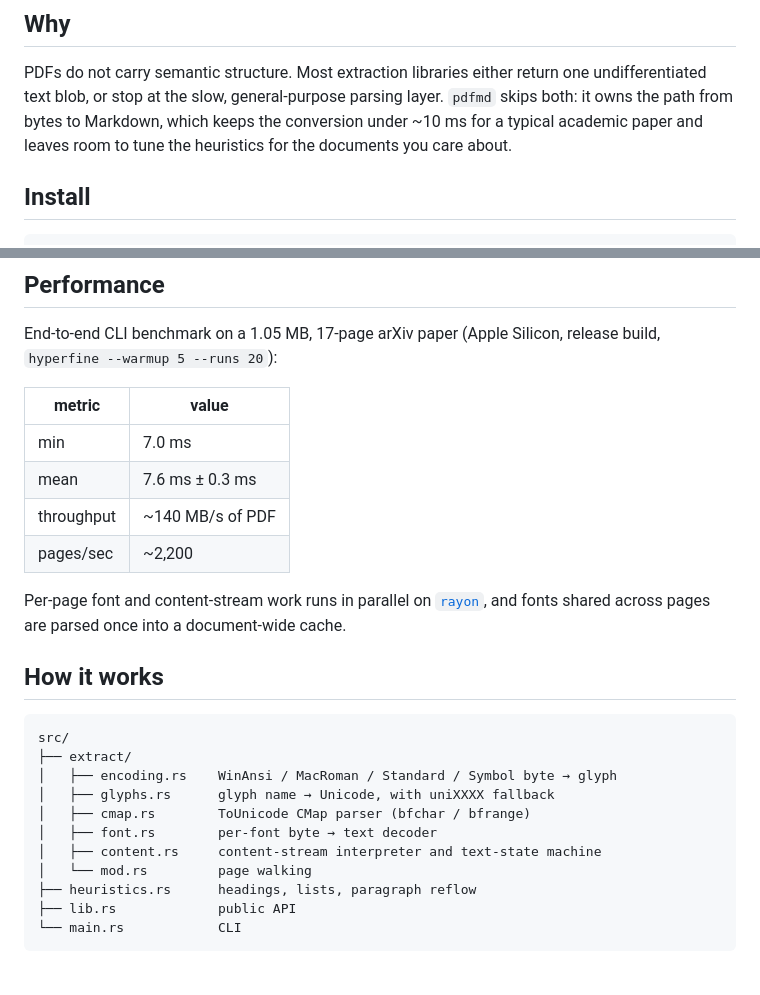
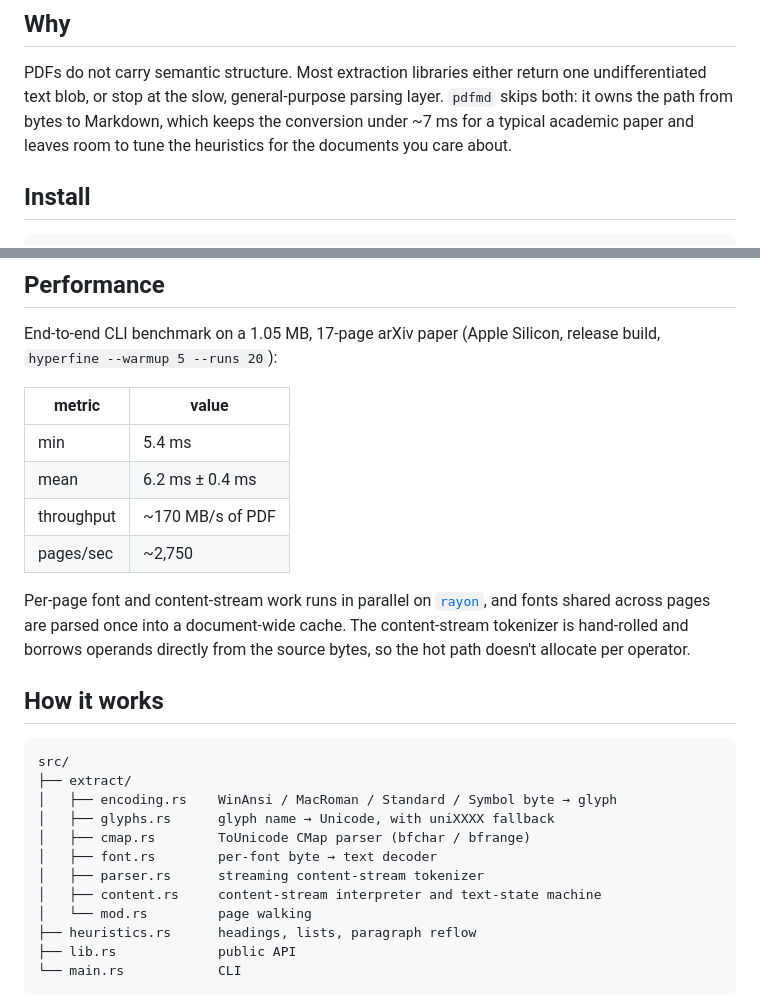
Before and after one commit to colesmcintosh/pdfmd, a Markdown page: README.md, 2 parts joined by grey strips. GitHub-like rendering; blank space fills up the shorter version.

Commit message:
docs: update perf numbers after streaming-parser landing
Re-measured with hyperfine on the same arXiv paper. The 38% wall-clock
win on the in-process benchmark translates to a smaller (but still
real) ~18% improvement on the end-to-end CLI run, since fork/exec and
binary startup are now a meaningful share of the budget.

- min      7.0 -> 5.4 ms
- mean     7.6 -> 6.2 ms
- throughput  140 -> 170 MB/s
- pages/sec  2 200 -> 2 750

Also mention the new streaming content-stream parser in the perf and
file-tree sections.

```diff
--- a/README.md
+++ b/README.md
@@ -12,9 +12,9 @@ paragraph boundaries.
 PDFs do not carry semantic structure. Most extraction libraries either
 return one undifferentiated text blob, or stop at the slow, general-purpose
 parsing layer. `pdfmd` skips both: it owns the path from bytes to
-Markdown, which keeps the conversion under ~10 ms for a typical
-academic paper and leaves room to tune the heuristics for the documents
-you care about.
+Markdown, which keeps the conversion under ~7 ms for a typical academic
+paper and leaves room to tune the heuristics for the documents you care
+about.
 
 ## Install
 
@@ -52,14 +52,16 @@ release build, `hyperfine --warmup 5 --runs 20`):
 
 | metric     | value                |
 |------------|----------------------|
-| min        | 7.0 ms               |
-| mean       | 7.6 ms ± 0.3 ms      |
-| throughput | ~140 MB/s of PDF     |
-| pages/sec  | ~2,200               |
+| min        | 5.4 ms               |
+| mean       | 6.2 ms ± 0.4 ms      |
+| throughput | ~170 MB/s of PDF     |
+| pages/sec  | ~2,750               |
 
 Per-page font and content-stream work runs in parallel on
 [`rayon`](https://crates.io/crates/rayon), and fonts shared across pages
-are parsed once into a document-wide cache.
+are parsed once into a document-wide cache. The content-stream tokenizer
+is hand-rolled and borrows operands directly from the source bytes, so
+the hot path doesn't allocate per operator.
 
 ## How it works
 
@@ -70,6 +72,7 @@ src/
 │   ├── glyphs.rs      glyph name → Unicode, with uniXXXX fallback
 │   ├── cmap.rs        ToUnicode CMap parser (bfchar / bfrange)
 │   ├── font.rs        per-font byte → text decoder
+│   ├── parser.rs      streaming content-stream tokenizer
 │   ├── content.rs     content-stream interpreter and text-state machine
 │   └── mod.rs         page walking
 ├── heuristics.rs      headings, lists, paragraph reflow
```
